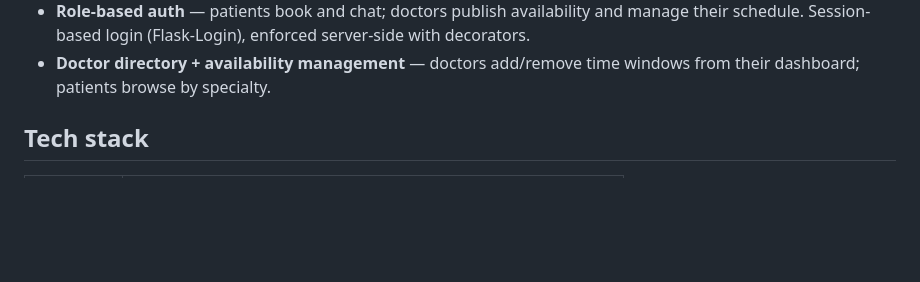
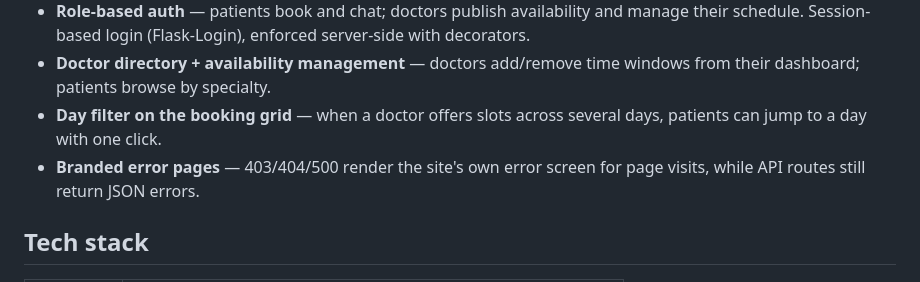
Before and after one commit to PiyushKatankar/Telehealth-Connect, a Markdown page: README.md, the part around one of its changes. GitHub-like rendering; blank space fills up the shorter version.

```diff
--- a/README.md
+++ b/README.md
@@ -30,6 +44,10 @@ from doctors on every endpoint.
   server-side with decorators.
 - **Doctor directory + availability management** — doctors add/remove time
   windows from their dashboard; patients browse by specialty.
+- **Day filter on the booking grid** — when a doctor offers slots across
+  several days, patients can jump to a day with one click.
+- **Branded error pages** — 403/404/500 render the site's own error screen
+  for page visits, while API routes still return JSON errors.
 
 ## Tech stack
 
```
Also changed, not shown: other parts of README.md (+80 -11 lines), docs/screenshots/booking.png (added), docs/screenshots/chat.png (added), docs/screenshots/dashboard.png (added), docs/screenshots/error-404.png (added), docs/screenshots/landing.png (added), docs/screenshots/login.png (added), 4 other files.
